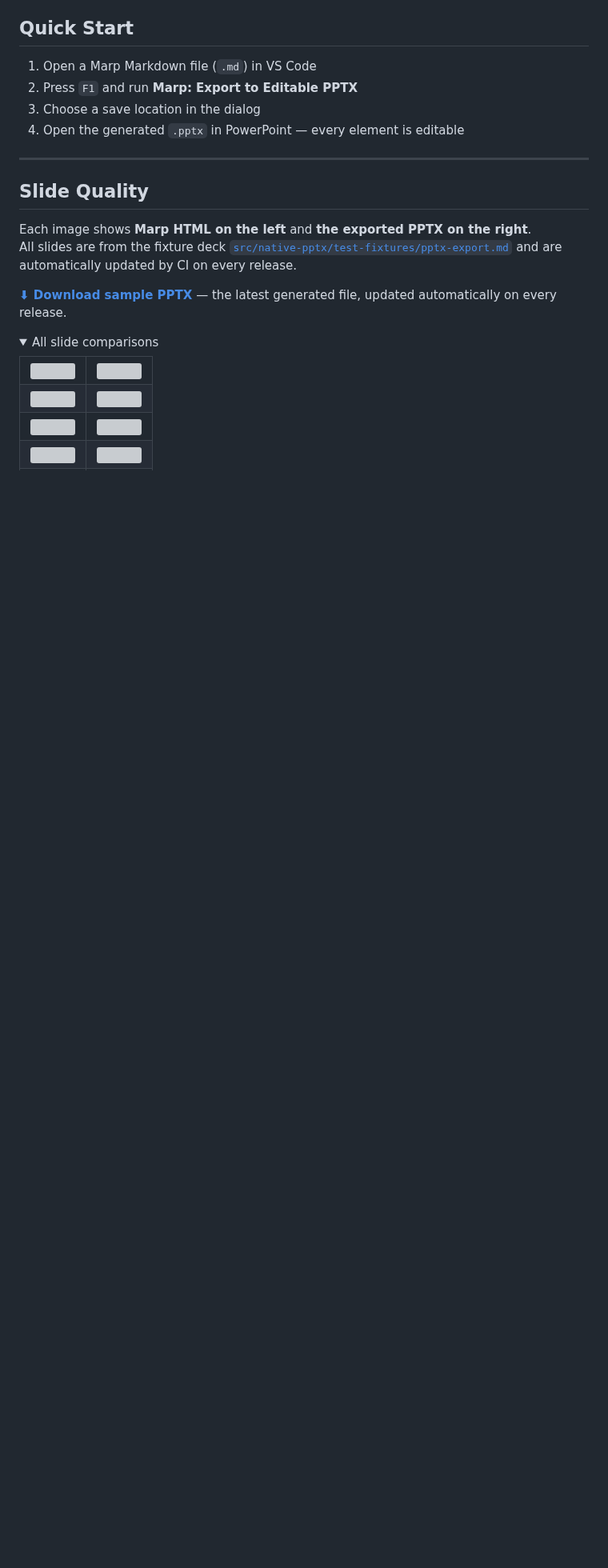
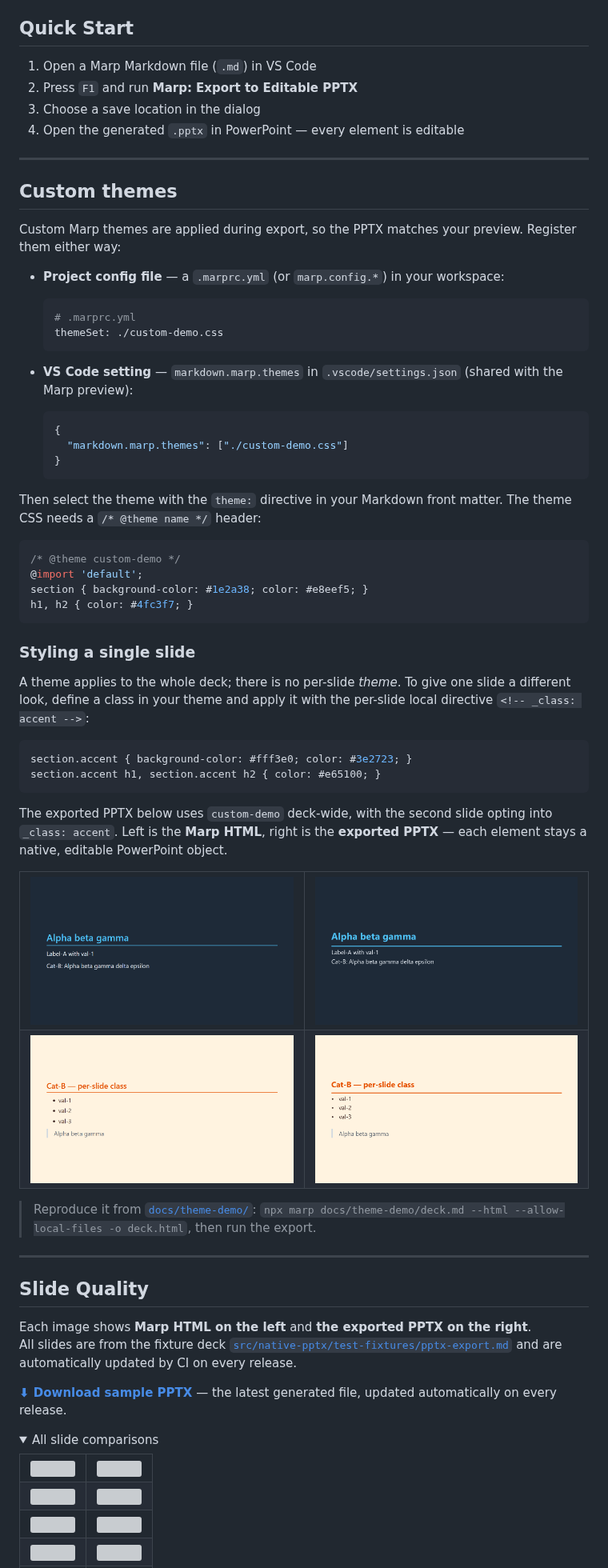
Before and after one commit to KatsuYuzu/marp-to-editable-pptx, a Markdown page: README.md, the part around the change. Shown at 80% size. Drawn GitHub-style; pictures changed too: docs/images/theme-html-1.png (added), docs/images/theme-html-2.png (added), docs/images/theme-pptx-1.png (added); blank space fills up the shorter version; grey boxes are pictures that could not be loaded.

Commit message:
docs: add custom theme visual test and screenshots (#19)
Add a reproducible theme demo (docs/theme-demo/) and README section showing custom themes are applied on export, including per-slide styling via <!-- _class -->. Screenshots generated through the real marp -> HTML -> PPTX pipeline and verified with PowerPoint COM compare-visuals (slide 1: 1.87%, slide 2: 1.43% pixel diff).

````diff
--- a/README.md
+++ b/README.md
@@ -40,6 +40,60 @@ This extension uses a different approach: it reads the browser-rendered DOM dire
 2. Press `F1` and run **Marp: Export to Editable PPTX**
 3. Choose a save location in the dialog
 4. Open the generated `.pptx` in PowerPoint — every element is editable
+
+---
+
+## Custom themes
+
+Custom Marp themes are applied during export, so the PPTX matches your preview. Register them either way:
+
+- **Project config file** — a `.marprc.yml` (or `marp.config.*`) in your workspace:
+
+  ```yaml
+  # .marprc.yml
+  themeSet: ./custom-demo.css
+  ```
+
+- **VS Code setting** — `markdown.marp.themes` in `.vscode/settings.json` (shared with the Marp preview):
+
+  ```jsonc
+  {
+    "markdown.marp.themes": ["./custom-demo.css"]
+  }
+  ```
+
+Then select the theme with the `theme:` directive in your Markdown front matter. The theme CSS needs a `/* @theme name */` header:
+
+```css
+/* @theme custom-demo */
+@import 'default';
+section { background-color: #1e2a38; color: #e8eef5; }
+h1, h2 { color: #4fc3f7; }
+```
+
+### Styling a single slide
+
+A theme applies to the whole deck; there is no per-slide *theme*. To give one slide a different look, define a class in your theme and apply it with the per-slide local directive `<!-- _class: accent -->`:
+
+```css
+section.accent { background-color: #fff3e0; color: #3e2723; }
+section.accent h1, section.accent h2 { color: #e65100; }
+```
+
+The exported PPTX below uses `custom-demo` deck-wide, with the second slide opting into `_class: accent`. Left is the **Marp HTML**, right is the **exported PPTX** — each element stays a native, editable PowerPoint object.
+
+<table>
+<tr>
+<td><img src="docs/images/theme-html-1.png" alt="Marp HTML — dark custom theme"></td>
+<td><img src="docs/images/theme-pptx-1.png" alt="Exported PPTX — dark custom theme"></td>
+</tr>
+<tr>
+<td><img src="docs/images/theme-html-2.png" alt="Marp HTML — per-slide accent class"></td>
+<td><img src="docs/images/theme-pptx-2.png" alt="Exported PPTX — per-slide accent class"></td>
+</tr>
+</table>
+
+> Reproduce it from [`docs/theme-demo/`](docs/theme-demo/): `npx marp docs/theme-demo/deck.md --html --allow-local-files -o deck.html`, then run the export.
 
 ---
 
````
Also changed, not shown: docs/theme-demo/deck.md (added, +22 -0 lines), 3 other files.
